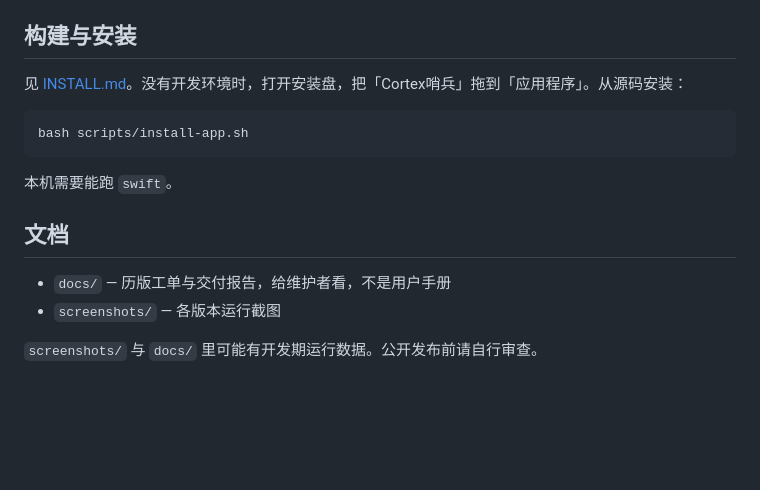
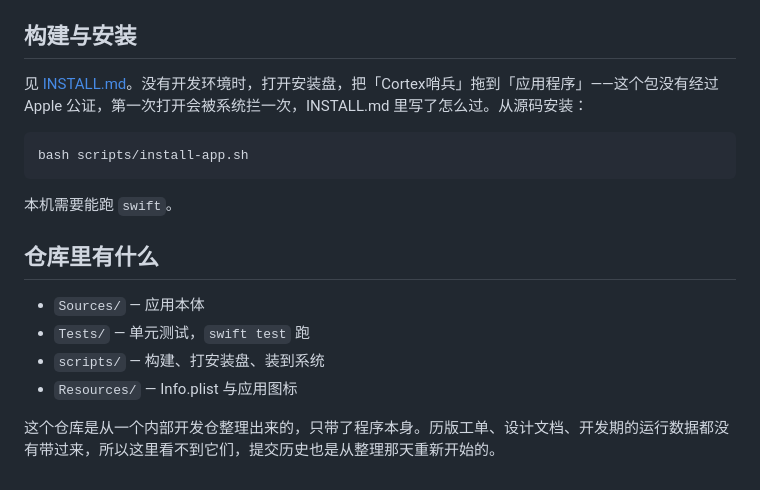
Before and after one commit to guaji67/cortex-sentinel, a Markdown page: README.md, the part around the change. GitHub-like rendering; blank space fills up the shorter version.

Commit message:
docs: README 末尾那节描述的 docs/ 和历版截图这个仓里根本没有, 改成真实的目录说明

````diff
--- a/README.md
+++ b/README.md
@@ -68,7 +68,7 @@ launchd 安装时会把选中的那一项写进 `~/Library/LaunchAgents/com.cort
 
 ## 构建与安装
 
-见 [INSTALL.md](INSTALL.md)。没有开发环境时，打开安装盘，把「Cortex哨兵」拖到「应用程序」。从源码安装：
+见 [INSTALL.md](INSTALL.md)。没有开发环境时，打开安装盘，把「Cortex哨兵」拖到「应用程序」——这个包没有经过 Apple 公证，第一次打开会被系统拦一次，INSTALL.md 里写了怎么过。从源码安装：
 
 ```bash
 bash scripts/install-app.sh
@@ -76,9 +76,11 @@ bash scripts/install-app.sh
 
 本机需要能跑 `swift`。
 
-## 文档
+## 仓库里有什么
 
-- `docs/` — 历版工单与交付报告，给维护者看，不是用户手册
-- `screenshots/` — 各版本运行截图
+- `Sources/` — 应用本体
+- `Tests/` — 单元测试，`swift test` 跑
+- `scripts/` — 构建、打安装盘、装到系统
+- `Resources/` — Info.plist 与应用图标
 
-`screenshots/` 与 `docs/` 里可能有开发期运行数据。公开发布前请自行审查。
+这个仓库是从一个内部开发仓整理出来的，只带了程序本身。历版工单、设计文档、开发期的运行数据都没有带过来，所以这里看不到它们，提交历史也是从整理那天重新开始的。
````
